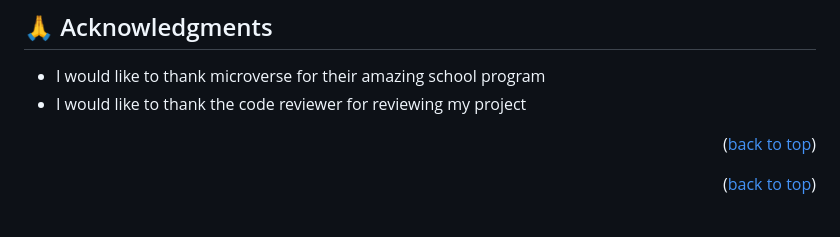
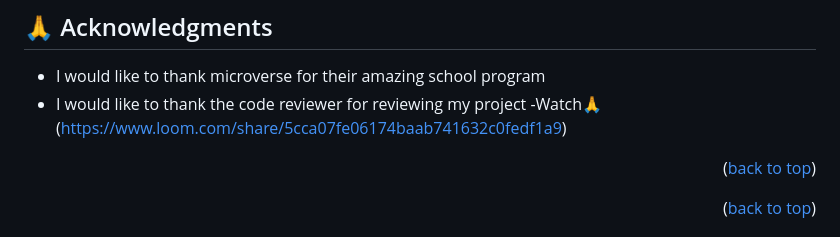
Before and after one commit to citec-47/Desk-version, a Markdown page: README.md, the part around the change. GitHub-like rendering.

```diff
--- a/README.md
+++ b/README.md
@@ -188,6 +188,7 @@ If you like this project please give it a star
 
 - I would like to thank microverse for their amazing school program
 - I would like to thank the code reviewer for reviewing my project
+-Watch🙏(https://www.loom.com/share/5cca07fe06174baab741632c0fedf1a9)
 
 <p align="right">(<a href="#readme-top">back to top</a>)</p>
 
```
